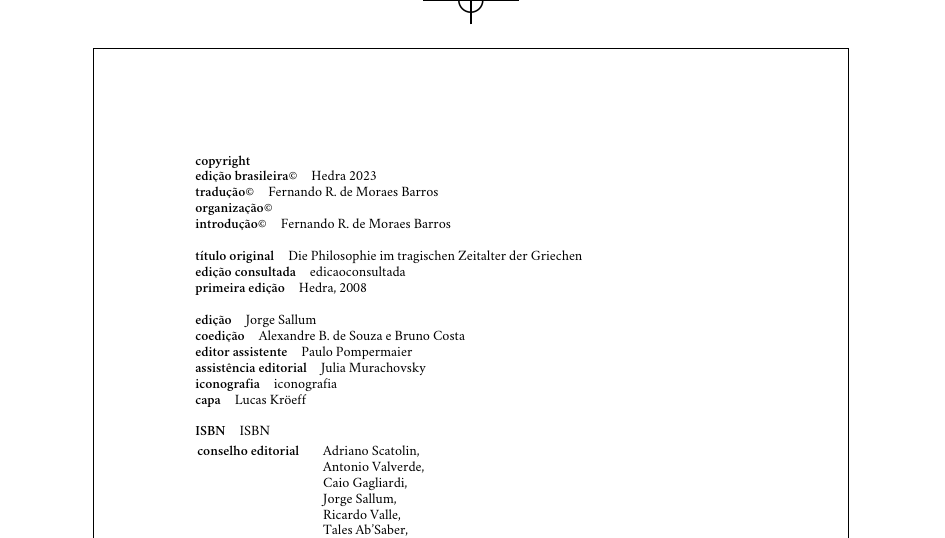
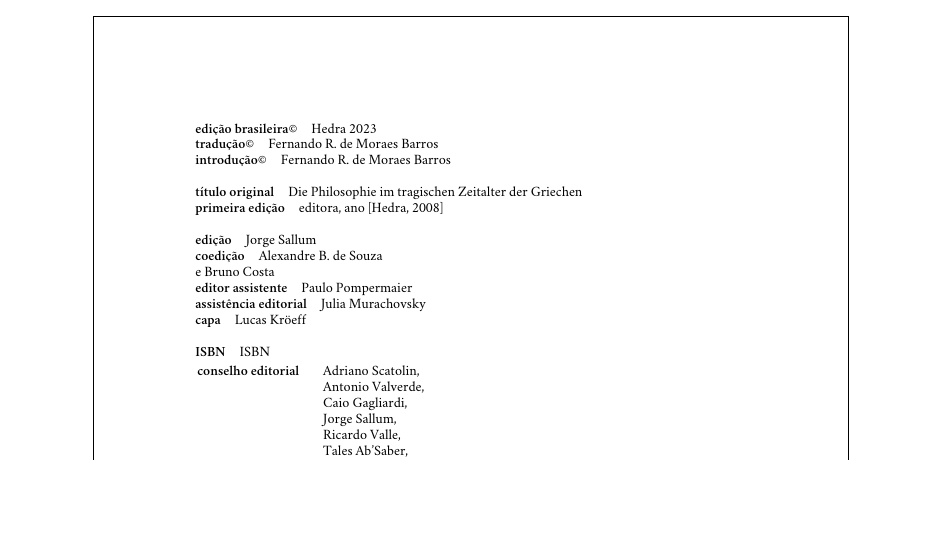
Before and after one commit to hedra-editora/nietzsche_gregos, a LaTeX book (LIVRO.tex, which reads 2-creditos.tex): part of page 2 of 112, cut at the place of the change, the shorter picture padded with empty space. Compiled offline with XeLaTeX; a missing font is replaced by an installed copy or a similar font.

Commit message:
ajustando créditos

```diff
--- a/2-creditos.tex
+++ b/2-creditos.tex
@@ -5,28 +5,29 @@
 \parindent=0cm
 \thispagestyle{empty}
 
-\textbf{copyright}\quad                      {}\\
-\textbf{edição brasileira©}\quad			      {Hedra \the\year}\\
+%\textbf{copyright}\quad                      {}\\
+\textbf{edição brasileira©}\quad			 {Hedra \the\year}\\
 \textbf{tradução©}\quad			 			 {Fernando R. de Moraes Barros}\\
-\textbf{organização©}\quad			 		 {}\\
+%\textbf{organização©}\quad			 		 {}\\
 \textbf{introdução©}\quad			 		 {Fernando R. de Moraes Barros}\\
 %\textbf{ilustração©}\quad			 		 {copyrightilustracao}\medskip
 
 \textbf{título original}\quad			 	 {Die Philosophie im tragischen Zeitalter der Griechen}\\
-\textbf{edição consultada}\quad			 {edicaoconsultada}\\
-\textbf{primeira edição}\quad			 	 {Hedra, 2008}\\
+%\textbf{edição consultada}\quad			     {edicaoconsultada}\\
+\textbf{primeira edição}\quad			 	 {editora, ano [Hedra, 2008]}\\
 %\textbf{agradecimentos}\quad			 	 {agradecimentos}\\
 %\textbf{indicação}\quad			 	      {indicacao}\medskip
 
 \textbf{edição}\quad			 			 {Jorge Sallum}\\
-\textbf{coedição}\quad			 			 {Alexandre B.~de Souza e Bruno Costa}\\
+\textbf{coedição}\quad			 			 {Alexandre B.~de Souza\\
+												     e Bruno Costa}\\
 \textbf{editor assistente}\quad              {Paulo Pompermaier}\\
 \textbf{assistência editorial}\quad			 {Julia Murachovsky}\\
 %\textbf{revisão}\quad			 			 {revisão}\\
 %\textbf{preparação}\quad			 		 {preparacao}\\
-\textbf{iconografia}\quad			 		 {iconografia}\\
+%\textbf{iconografia}\quad			 		 {iconografia}\\
 \textbf{capa}\quad			 				 {Lucas Kröeff}\\
-%\textbf{imagem da capa}\quad			 	      {imagemcapa}\medskip
+%\textbf{imagem da capa}\quad			 	 {imagemcapa}\medskip
 
 \textbf{ISBN}\quad			 				 {ISBN}\smallskip
 
```
Also changed, not shown: 1 other file.
